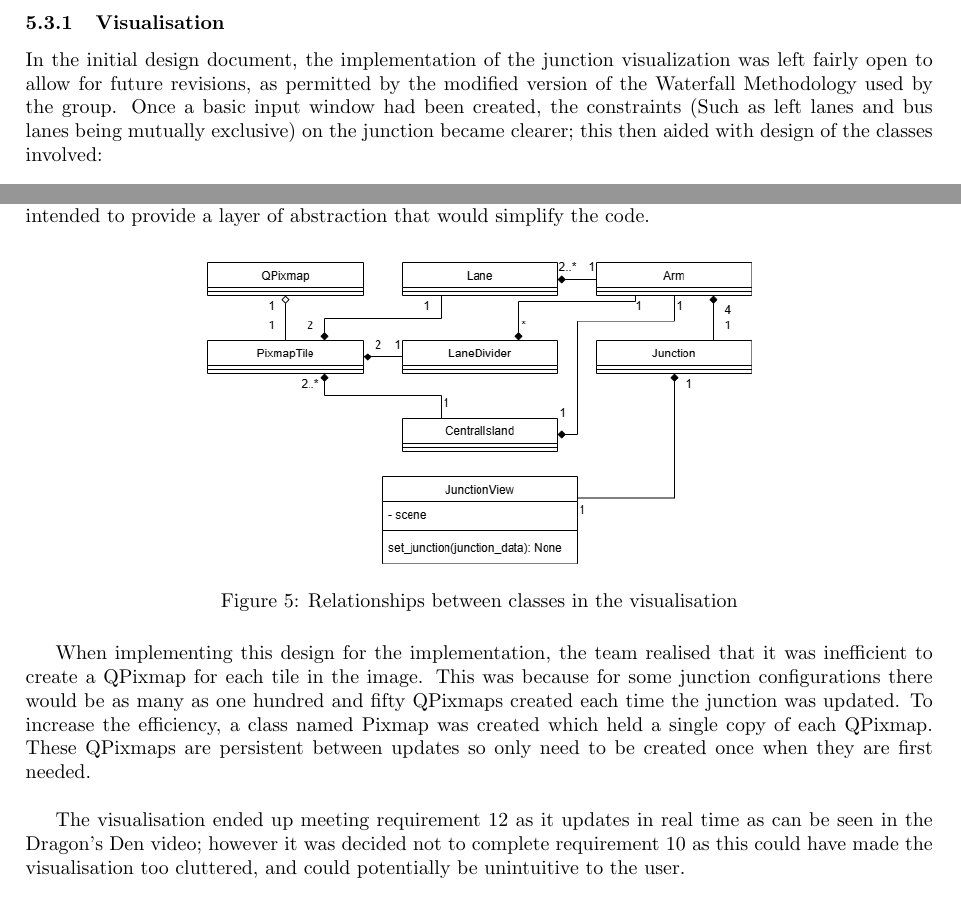
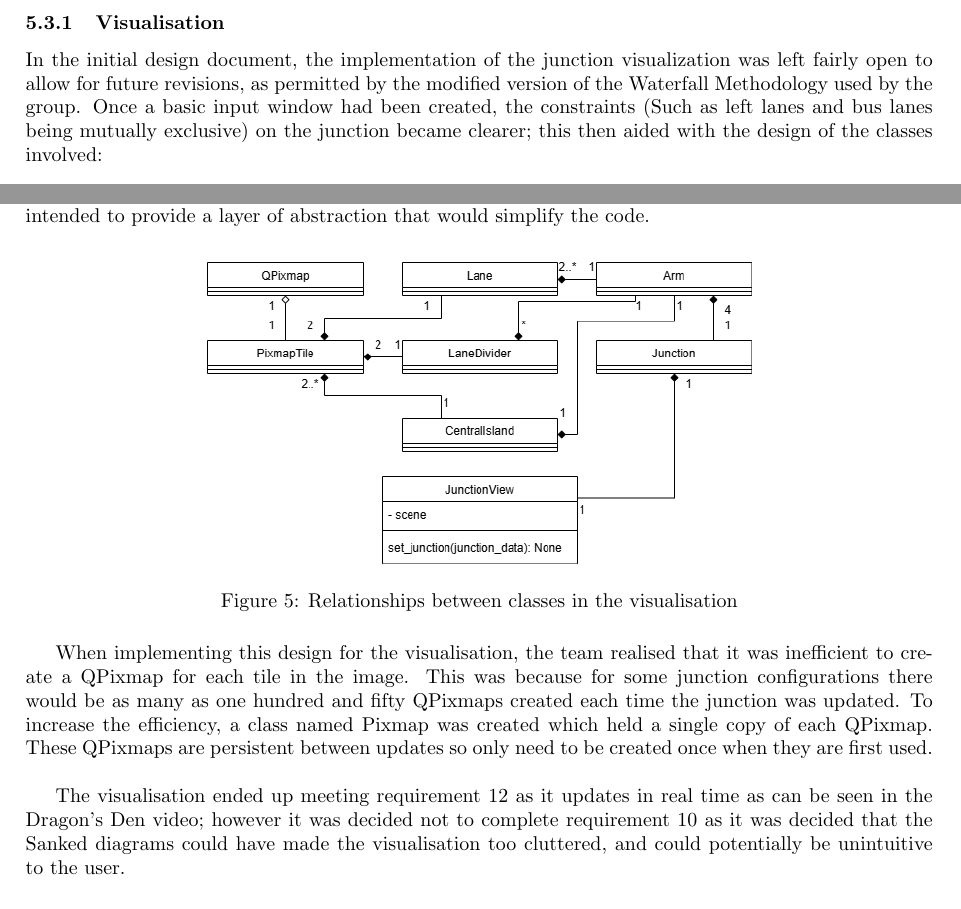
Before and after one commit to antonizyla/cs261, a LaTeX document (deliverables/report/report.tex): two parts of pages 4 and 5 of 13, joined at a grey line, cut so that both start at the same text. Compiled offline with pdfLaTeX.

Commit message:
wrapped text, and changed a few words

```diff
--- a/deliverables/report/report.tex
+++ b/deliverables/report/report.tex
@@ -126,27 +126,36 @@
     will be taken to the Results Page where the results of the simulation will be displayed.
 
         \subsubsection{Visualisation}
-            In the initial design document, the implementation of the junction visualization was left fairly open to allow for future revisions, as permitted by the modified version of the Waterfall Methodology used by the group. Once a basic input window had been created, the constraints (Such as left lanes and bus lanes being mutually exclusive) on the junction became clearer; this then aided with design of the classes involved:
+            In the initial design document, the implementation of the junction visualization was left fairly open to allow for future revisions, as permitted by the
+            modified version of the Waterfall Methodology used by the group. Once a basic input window had been created, the constraints (Such as left lanes and bus
+            lanes being mutually exclusive) on the junction became clearer; this then aided with the design of the classes involved:
             \begin{figure}[H]
                 \centering
                 \includegraphics[width=\textwidth]{visualisation_class.png}
                 \caption{Class diagram for the visualisation}
                 \label{fig:visualisation_class}
             \end{figure}
-            The overall structure was made to be hierarchical so that each layer could independently create and position the Tiles that they contained. Having both TileGroups and PixmapTiles inherit from Tile was intended to provide a layer of abstraction that would simplify the code.
+            The overall structure was made to be hierarchical so that each layer could independently create and position the Tiles that they contained. Having both
+            TileGroups and PixmapTiles inherit from Tile was intended to provide a layer of abstraction that would simplify the code.
             \begin{figure}[H]
                 \centering
                 \includegraphics[width=0.6\textwidth]{visualisation_relationship.png}
                 \caption{Relationships between classes in the visualisation}
                 \label{fig:visualisation_relationship}
             \end{figure}
-            When implementing this design for the implementation, the team realised that it was inefficient to create a QPixmap for each tile in the image. This was because for some junction configurations there would be as many as one hundred and fifty QPixmaps created each time the junction was updated. To increase the efficiency, a class named Pixmap was created which held a single copy of each QPixmap. These QPixmaps are persistent between updates so only need to be created once when they are first needed.\\
+            When implementing this design for the visualisation, the team realised that it was inefficient to create a QPixmap for each tile in the image. This
+            was because for some junction configurations there would be as many as one hundred and fifty QPixmaps created each time the junction was updated. To
+            increase the efficiency, a class named Pixmap was created which held a single copy of each QPixmap. These QPixmaps are persistent between updates so
+            only need to be created once when they are first used.\\
 
-            The visualisation ended up meeting requirement 12 as it updates in real time as can be seen in the Dragon's Den video; however it was decided not to complete requirement 10 as this could have made the visualisation too cluttered, and could potentially be unintuitive to the user.
+            The visualisation ended up meeting requirement 12 as it updates in real time as can be seen in the Dragon's Den video; however it was decided not to
+            complete requirement 10 as it was decided that the Sanked diagrams could have made the visualisation too cluttered, and could potentially be
+            unintuitive to the user.
 
         \subsubsection{Copy and Paste}
             Although not in the origin design, the team decided to add copy and paste buttons as a quality of life improvement for the user.
-            Before being implemented, comparing two junctions with the same flow rates required all twelve values to be copied manually from one junction to another; however, with the copy and paste button not only can these be copied with two clicks, but all other configurations for that junction are copied as well.
+            Before being implemented, comparing two junctions with the same flow rates required all twelve values to be copied manually from one junction to another;
+            however, with the copy and paste button not only can these be copied with two clicks, but all other configurations for that junction are copied as well.
             This significantly improves the efficiency with which the user can compare two junctions with minor differences (Likely a common use case for this application).
 
 
```
